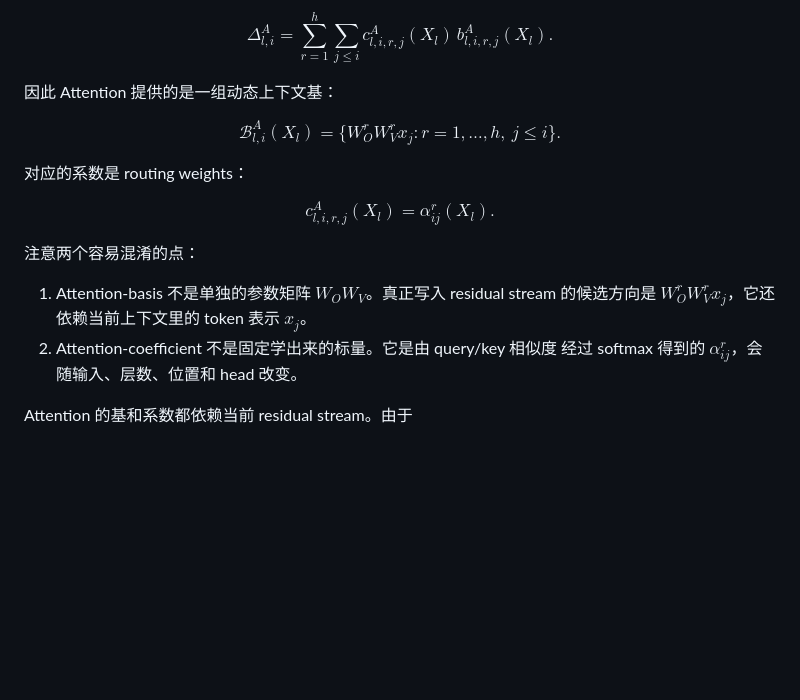
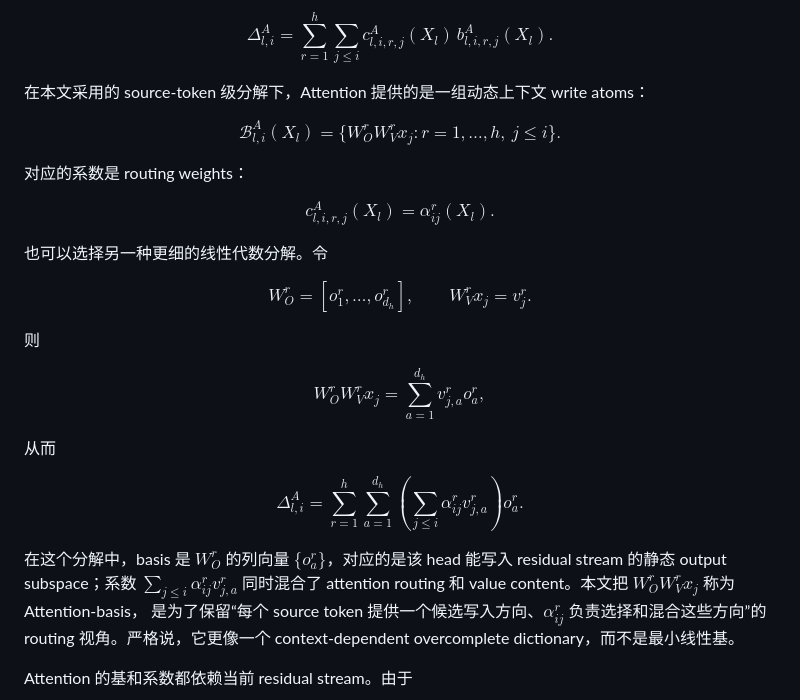
Before and after one commit to Bugonia/basisTransformer, a Markdown page: docs/transformer_basis_technical_report.md, the part around the change. Drawn GitHub-style; blank space fills up the shorter version.

Commit message:
Refine attention basis decomposition

```diff
--- a/docs/transformer_basis_technical_report.md
+++ b/docs/transformer_basis_technical_report.md
@@ -97,7 +97,8 @@ $$c^A_{l,i,r,j}(X_l) = \alpha^r_{ij}(X_l).$$
 
 $$\Delta^A_{l,i} = \sum_{r=1}^{h} \sum_{j \le i} c^A_{l,i,r,j}(X_l) \, b^A_{l,i,r,j}(X_l).$$
 
-因此 Attention 提供的是一组动态上下文基：
+在本文采用的 source-token 级分解下，Attention 提供的是一组动态上下文
+write atoms：
 
 $$\mathcal{B}^A_{l,i}(X_l) = \{ W^r_O W^r_V x_j : r=1,\dots,h,\ j \le i \}.$$
 
@@ -105,13 +106,27 @@ $$\mathcal{B}^A_{l,i}(X_l) = \{ W^r_O W^r_V x_j : r=1,\dots,h,\ j \le i \}.$$
 
 $$c^A_{l,i,r,j}(X_l) = \alpha^r_{ij}(X_l).$$
 
-注意两个容易混淆的点：
+也可以选择另一种更细的线性代数分解。令
 
-1. Attention-basis 不是单独的参数矩阵 $W_O W_V$。真正写入 residual
-   stream 的候选方向是 $W_O^r W_V^r x_j$，它还依赖当前上下文里的 token
-   表示 $x_j$。
-2. Attention-coefficient 不是固定学出来的标量。它是由 query/key 相似度
-   经过 softmax 得到的 $\alpha^r_{ij}$，会随输入、层数、位置和 head 改变。
+$$W^r_O = [o^r_1,\dots,o^r_{d_h}], \qquad W^r_V x_j = v^r_j.$$
+
+则
+
+$$W^r_O W^r_V x_j = \sum_{a=1}^{d_h} v^r_{j,a} o^r_a,$$
+
+从而
+
+$$\Delta^A_{l,i}
+= \sum_{r=1}^{h}\sum_{a=1}^{d_h}
+\left(\sum_{j\le i}\alpha^r_{ij} v^r_{j,a}\right)o^r_a.$$
+
+在这个分解中，basis 是 $W^r_O$ 的列向量 $\{o^r_a\}$，对应的是该
+head 能写入 residual stream 的静态 output subspace；系数
+$\sum_{j\le i}\alpha^r_{ij} v^r_{j,a}$ 同时混合了 attention routing
+和 value content。本文把 $W^r_O W^r_V x_j$ 称为 Attention-basis，
+是为了保留“每个 source token 提供一个候选写入方向、$\alpha^r_{ij}$
+负责选择和混合这些方向”的 routing 视角。严格说，它更像一个
+context-dependent overcomplete dictionary，而不是最小线性基。
 
 Attention 的基和系数都依赖当前 residual stream。由于
 
```
